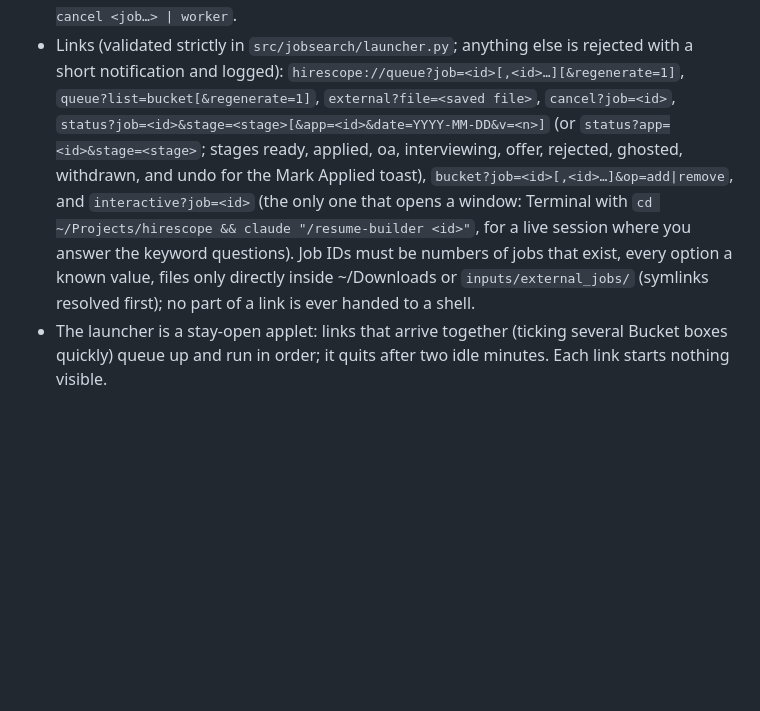
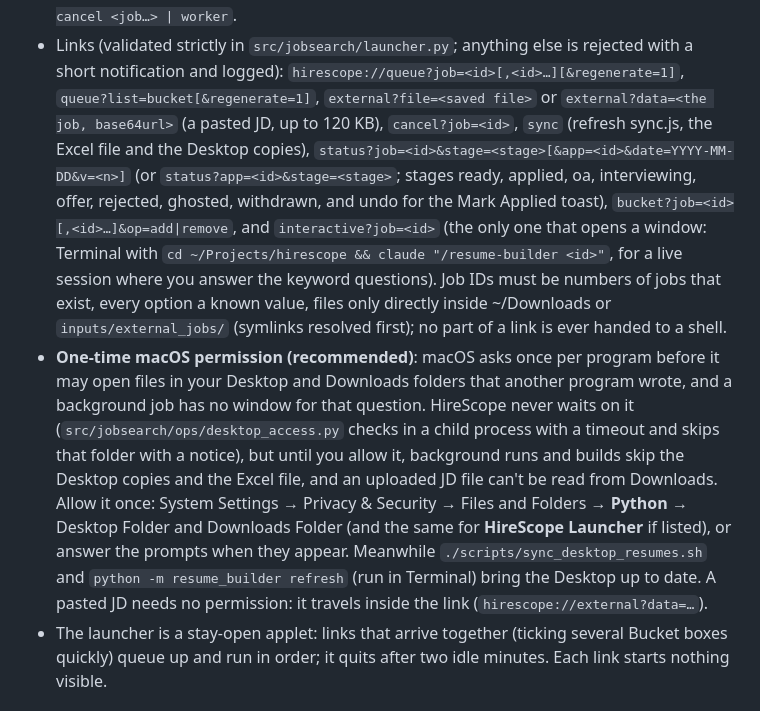
Before and after one commit to nikhilsk98/Hirescope, a Markdown page: README.md, the part around the change. GitHub-like rendering; blank space fills up the shorter version.

Commit message:
README / STRUCTURE: macOS folder permission for background jobs, data and sync links, new modules

```diff
--- a/README.md
+++ b/README.md
@@ -566,13 +566,23 @@ pending) / Failed**. Each finished build is saved by the build itself (version f
 - From the terminal: `python -m resume_builder queue list | add <job…> [--regenerate] | cancel <job…> | worker`.
 - Links (validated strictly in `src/jobsearch/launcher.py`; anything else is rejected with a short notification and
   logged): `hirescope://queue?job=<id>[,<id>…][&regenerate=1]`, `queue?list=bucket[&regenerate=1]`,
-  `external?file=<saved file>`, `cancel?job=<id>`, `status?job=<id>&stage=<stage>[&app=<id>&date=YYYY-MM-DD&v=<n>]`
+  `external?file=<saved file>` or `external?data=<the job, base64url>` (a pasted JD, up to 120 KB),
+  `cancel?job=<id>`, `sync` (refresh sync.js, the Excel file and the Desktop copies), `status?job=<id>&stage=<stage>[&app=<id>&date=YYYY-MM-DD&v=<n>]`
   (or `status?app=<id>&stage=<stage>`; stages ready, applied, oa, interviewing, offer, rejected, ghosted, withdrawn, and
   undo for the Mark Applied toast), `bucket?job=<id>[,<id>…]&op=add|remove`, and `interactive?job=<id>` (the only one
   that opens a window: Terminal with `cd ~/Projects/hirescope && claude "/resume-builder <id>"`, for a live session
   where you answer the keyword questions). Job IDs must be numbers of jobs that exist, every option a known value,
   files only directly inside ~/Downloads or `inputs/external_jobs/` (symlinks resolved first); no part of a link is
   ever handed to a shell.
+- **One-time macOS permission (recommended)**: macOS asks once per program before it may open files in your Desktop
+  and Downloads folders that another program wrote, and a background job has no window for that question. HireScope
+  never waits on it (`src/jobsearch/ops/desktop_access.py` checks in a child process with a timeout and skips that
+  folder with a notice), but until you allow it, background runs and builds skip the Desktop copies and the Excel file,
+  and an uploaded JD file can't be read from Downloads. Allow it once: System Settings → Privacy & Security → Files and
+  Folders → **Python** → Desktop Folder and Downloads Folder (and the same for **HireScope Launcher** if listed), or
+  answer the prompts when they appear. Meanwhile `./scripts/sync_desktop_resumes.sh` and
+  `python -m resume_builder refresh` (run in Terminal) bring the Desktop up to date. A pasted JD needs no permission:
+  it travels inside the link (`hirescope://external?data=…`).
 - The launcher is a stay-open applet: links that arrive together (ticking several Bucket boxes quickly) queue up and
   run in order; it quits after two idle minutes. Each link starts nothing visible.
 
```
Also changed, not shown: STRUCTURE.md (+8 -2 lines).
